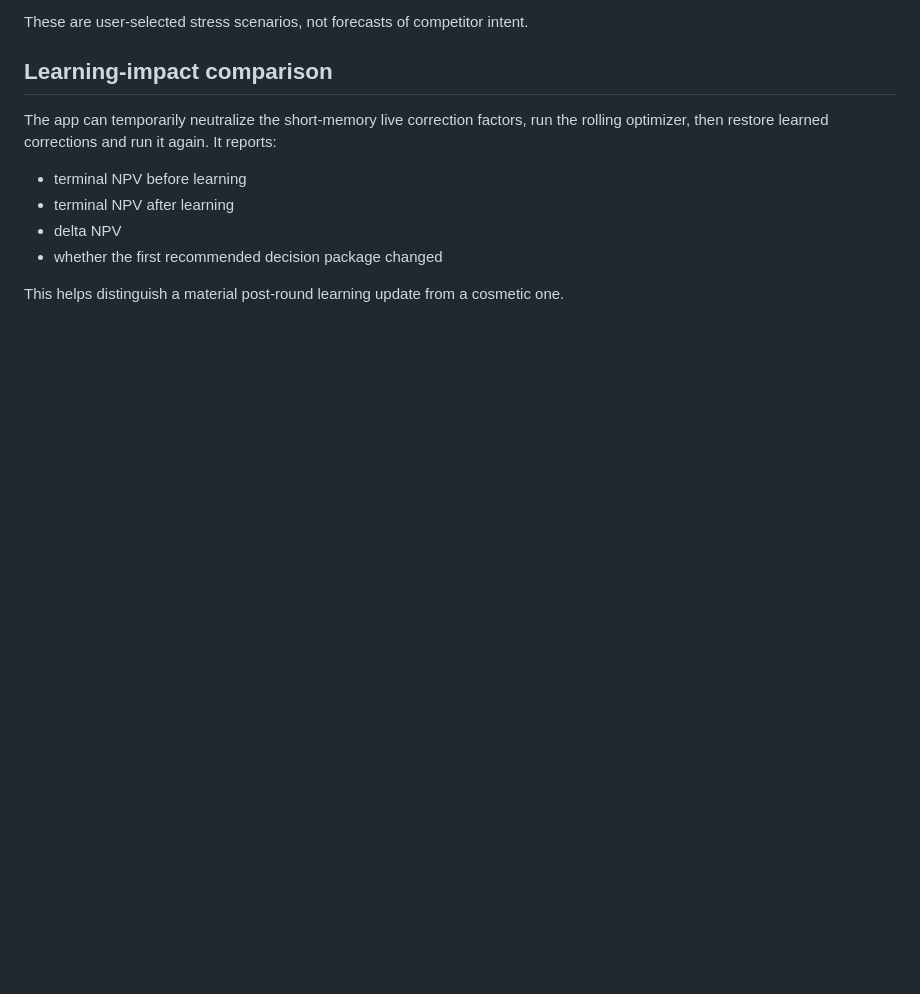
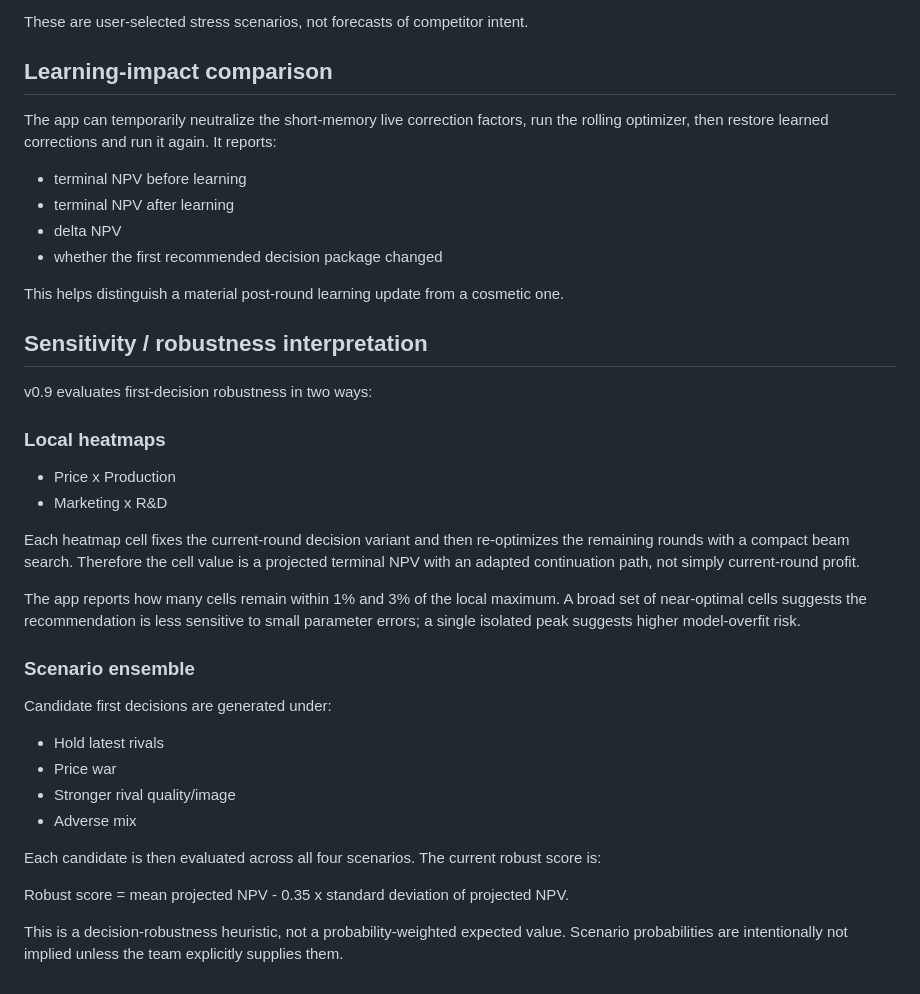
Before and after one commit to mhendrarmdn/mbs-bismillah-final, a Markdown page: MODEL_VALIDATION.md, the part around the change. GitHub-like rendering; blank space fills up the shorter version.

Commit message:
Document v0.9 sensitivity and robustness methodology

```diff
--- a/MODEL_VALIDATION.md
+++ b/MODEL_VALIDATION.md
@@ -108,3 +108,29 @@ The app can temporarily neutralize the short-memory live correction factors, run
 - whether the first recommended decision package changed
 
 This helps distinguish a material post-round learning update from a cosmetic one.
+
+
+## Sensitivity / robustness interpretation
+
+v0.9 evaluates first-decision robustness in two ways:
+
+### Local heatmaps
+- Price x Production
+- Marketing x R&D
+
+Each heatmap cell fixes the current-round decision variant and then re-optimizes the remaining rounds with a compact beam search. Therefore the cell value is a projected terminal NPV with an adapted continuation path, not simply current-round profit.
+
+The app reports how many cells remain within 1% and 3% of the local maximum. A broad set of near-optimal cells suggests the recommendation is less sensitive to small parameter errors; a single isolated peak suggests higher model-overfit risk.
+
+### Scenario ensemble
+Candidate first decisions are generated under:
+- Hold latest rivals
+- Price war
+- Stronger rival quality/image
+- Adverse mix
+
+Each candidate is then evaluated across all four scenarios. The current robust score is:
+
+Robust score = mean projected NPV - 0.35 x standard deviation of projected NPV.
+
+This is a decision-robustness heuristic, not a probability-weighted expected value. Scenario probabilities are intentionally not implied unless the team explicitly supplies them.
```
